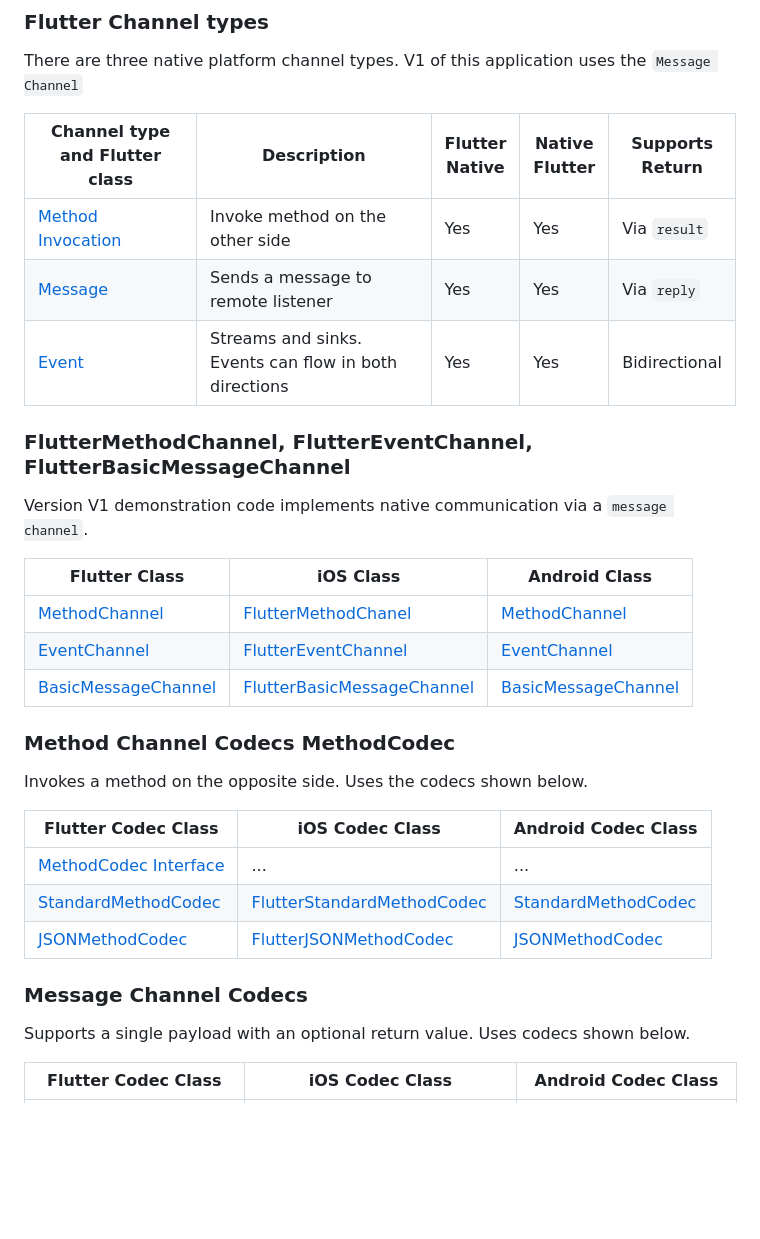
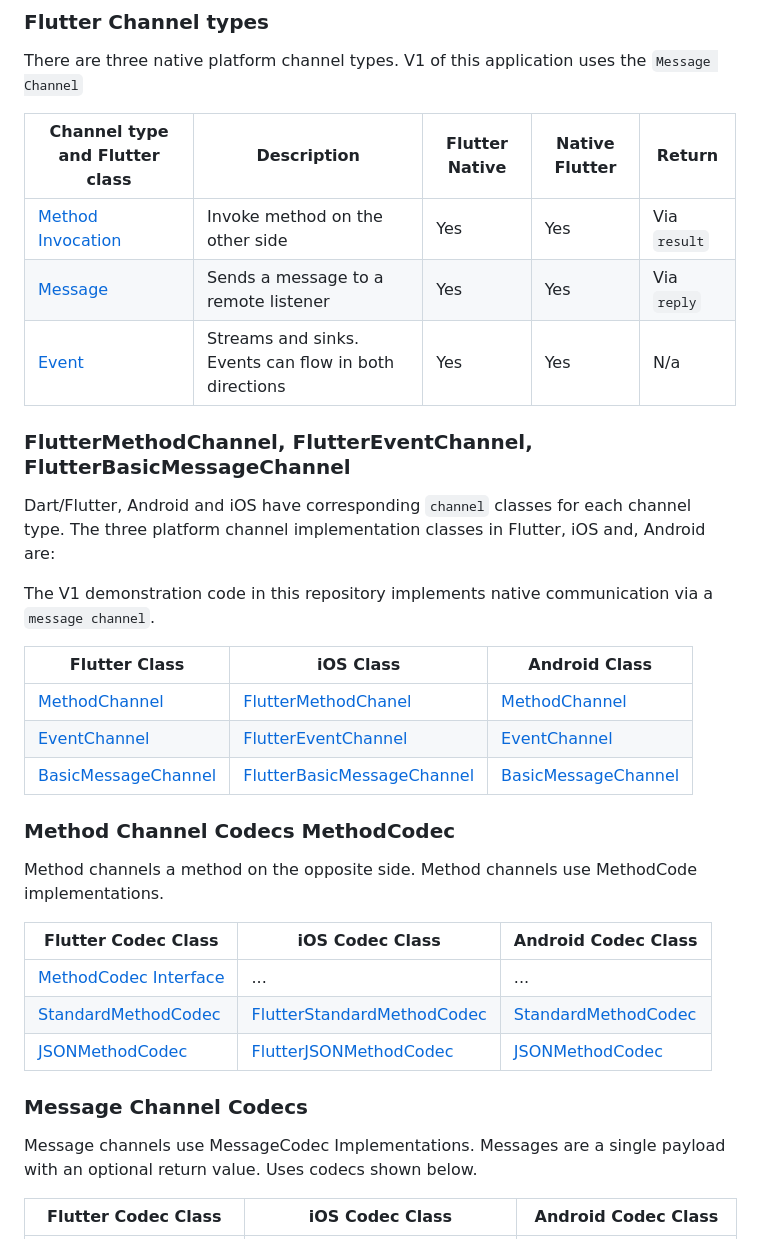
Before and after one commit to freemansoft/flutter-embedded, a Markdown page: README.md, the part around the change printed below. Rendered like a GitHub page; blank space fills up the shorter version.

Commit message:
More blog driven formatting

```diff
--- a/README.md
+++ b/README.md
@@ -51,15 +51,17 @@ Communication between the Mobile native code and Flutter happens over platform c
 
 There are three native platform channel types.  V1 of this application uses the `Message Channel`
 
-| Channel type and Flutter class                                                         | Description                                           | Flutter <br/> Native | Native <br/> Flutter | Supports <br/>Return |
-| -------------------------------------------------------------------------------------- | ----------------------------------------------------- | -------------------- | -------------------- | -------------------- |
-| [Method Invocation](https://api.flutter.dev/flutter/services/MethodChannel-class.html) | Invoke method on the other side                       | Yes                  | Yes                  | Via `result`         |
-| [Message](https://api.flutter.dev/flutter/services/BasicMessageChannel-class.html)     | Sends a message to remote listener                    | Yes                  | Yes                  | Via `reply`          |
-| [Event](https://api.flutter.dev/flutter/services/EventChannel-class.html)              | Streams and sinks. Events can flow in both directions | Yes                  | Yes                  | Bidirectional        |
+| Channel type and Flutter class                                                         | Description                                           | Flutter Native | Native Flutter | Return       |
+| -------------------------------------------------------------------------------------- | ----------------------------------------------------- | -------------- | -------------- | ------------ |
+| [Method Invocation](https://api.flutter.dev/flutter/services/MethodChannel-class.html) | Invoke method on the other side                       | Yes            | Yes            | Via `result` |
+| [Message](https://api.flutter.dev/flutter/services/BasicMessageChannel-class.html)     | Sends a message to a remote listener                  | Yes            | Yes            | Via `reply`  |
+| [Event](https://api.flutter.dev/flutter/services/EventChannel-class.html)              | Streams and sinks. Events can flow in both directions | Yes            | Yes            | N/a          |
 
 ### FlutterMethodChannel, FlutterEventChannel, FlutterBasicMessageChannel
 
-Version V1 demonstration code implements native communication via a `message channel`.
+Dart/Flutter, Android and iOS have corresponding `channel` classes for each channel type. The three platform channel implementation classes in Flutter, iOS and, Android are:
+
+The V1 demonstration code in this repository implements native communication via a `message channel`.
 
 | Flutter Class                                                                                  | iOS Class                                                                                                       | Android Class                                                                                            |
 | ---------------------------------------------------------------------------------------------- | --------------------------------------------------------------------------------------------------------------- | -------------------------------------------------------------------------------------------------------- |
@@ -69,7 +71,7 @@ Version V1 demonstration code implements native communication via a `message cha
 
 ### Method Channel Codecs MethodCodec
 
-Invokes a method on the opposite side.  Uses the codecs shown below.
+Method channels a method on the opposite side.  Method channels use MethodCode implementations.
 
 | Flutter Codec Class                                                                            | iOS Codec Class                                                                                                 | Android Codec Class                                                                                      |
 | ---------------------------------------------------------------------------------------------- | --------------------------------------------------------------------------------------------------------------- | -------------------------------------------------------------------------------------------------------- |
@@ -79,7 +81,7 @@ Invokes a method on the opposite side.  Uses the codecs shown below.
 
 ### Message Channel Codecs
 
-Supports a single payload with an optional return value. Uses codecs shown below.
+Message channels use MessageCodec Implementations.  Messages are a single payload with an optional return value. Uses codecs shown below.
 
 | Flutter Codec Class                                                                              | iOS Codec Class                                                                                                   | Android Codec Class                                                                                        |
 | ------------------------------------------------------------------------------------------------ | ----------------------------------------------------------------------------------------------------------------- | ---------------------------------------------------------------------------------------------------------- |
```
Also changed, not shown: other parts of README.md (+1 -1 lines).
